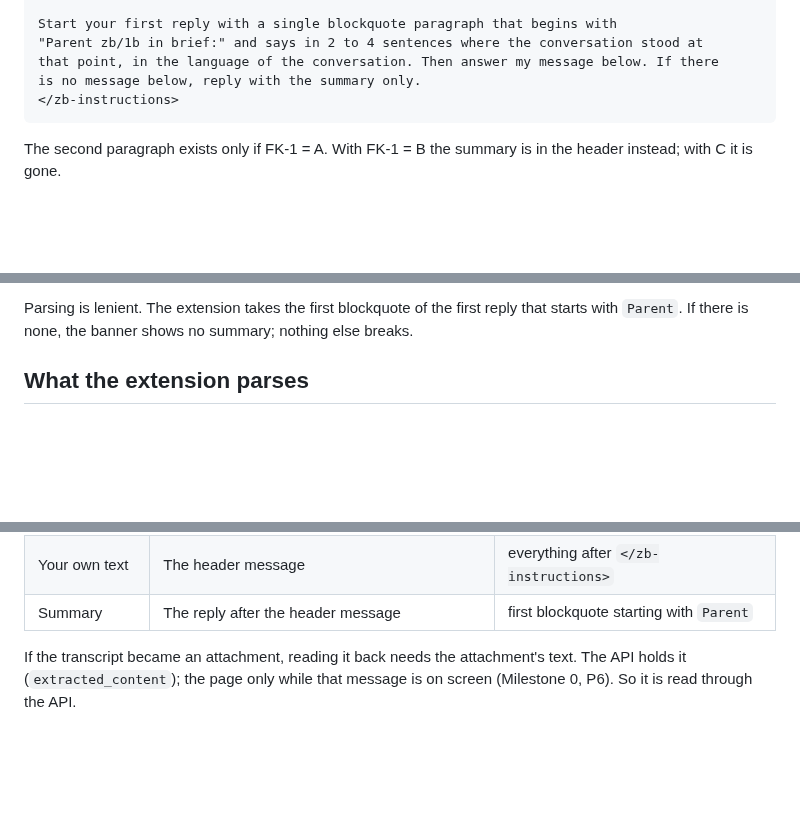
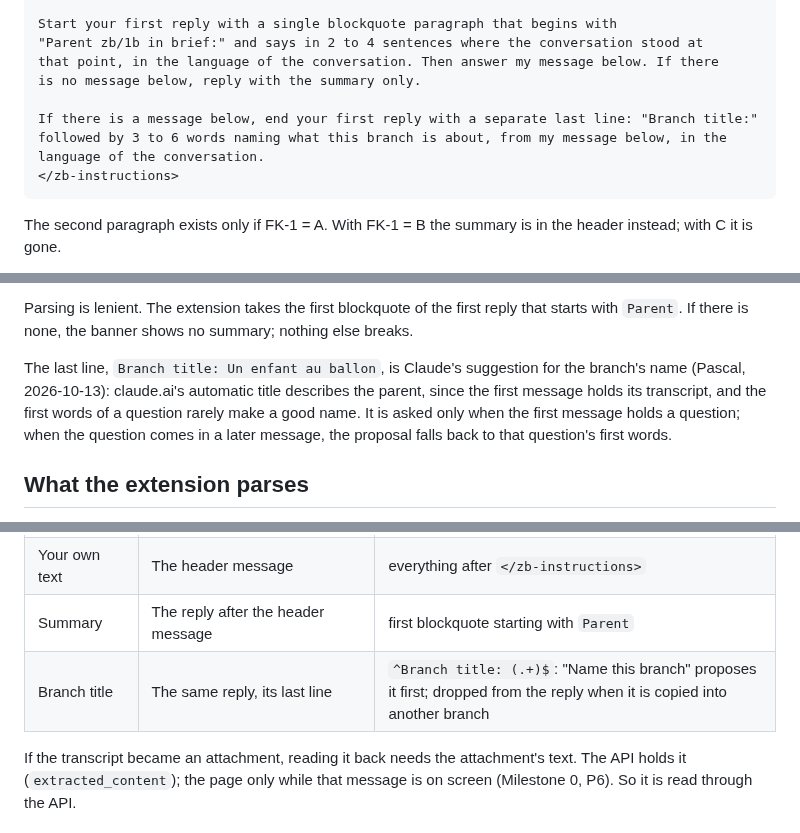
Before and after one commit to pthom/zettelbranch, a Markdown page: specs/forking__prompt.md, 3 parts joined by grey strips. Drawn GitHub-style; blank space fills up the shorter version.

Commit message:
Decide: the panel follows the chat on screen; Claude suggests the branch's name
Pascal, 2026-10-13: yes to both. While the panel is open, moving to
another chat reads that chat and its tree (reads only; writes still only
on a click). The branch instructions ask Claude to end its first reply
with 'Branch title: ...', which 'Name this branch' proposes first. Spec,
prompt spec and plan (step 6e) updated; built after 6d.

````diff
--- a/specs/forking__prompt.md
+++ b/specs/forking__prompt.md
@@ -76,6 +76,10 @@ Start your first reply with a single blockquote paragraph that begins with
 "Parent zb/1b in brief:" and says in 2 to 4 sentences where the conversation stood at
 that point, in the language of the conversation. Then answer my message below. If there
 is no message below, reply with the summary only.
+
+If there is a message below, end your first reply with a separate last line: "Branch title:"
+followed by 3 to 6 words naming what this branch is about, from my message below, in the
+language of the conversation.
 </zb-instructions>
 ```
 
@@ -111,6 +115,9 @@ The extension reads this blockquote for the banner's "where this came from". The
 
 Parsing is lenient. The extension takes the first blockquote of the first reply that starts with `Parent`. If there is none, the banner shows no summary; nothing else breaks.
 
+
+The last line, `Branch title: Un enfant au ballon`, is Claude's suggestion for the branch's name (Pascal, 2026-10-13): claude.ai's automatic title describes the parent, since the first message holds its transcript, and the first words of a question rarely make a good name. It is asked only when the first message holds a question; when the question comes in a later message, the proposal falls back to that question's first words.
+
 ## What the extension parses
 
 The header message is message 1 in a copy. In a branch claude.ai copied, it is the first message of yours that starts with the branch's header, after the copied messages ([below](#when-claudeai-copied-the-conversation)).
@@ -124,6 +131,7 @@ The header message is message 1 in a copy. In a branch claude.ai copied, it is t
 | Earlier turns | The header message of a copy | `<zb-turn>` elements inside `<zb-transcript>` |
 | Your own text | The header message | everything after `</zb-instructions>` |
 | Summary | The reply after the header message | first blockquote starting with `Parent` |
+| Branch title | The same reply, its last line | `^Branch title: (.+)$`: "Name this branch" proposes it first; dropped from the reply when it is copied into another branch |
 
 If the transcript became an attachment, reading it back needs the attachment's text. The API holds it (`extracted_content`); the page only while that message is on screen (Milestone 0, P6). So it is read through the API.
 
````
Also changed, not shown: specs/milestone-1__specs.md (+1 -0 lines), specs/zettelbranch__specs.md (+1 -1 lines).
